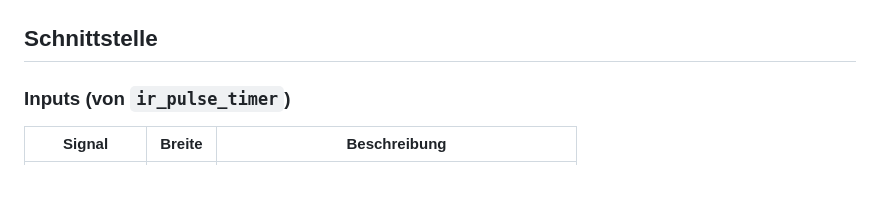
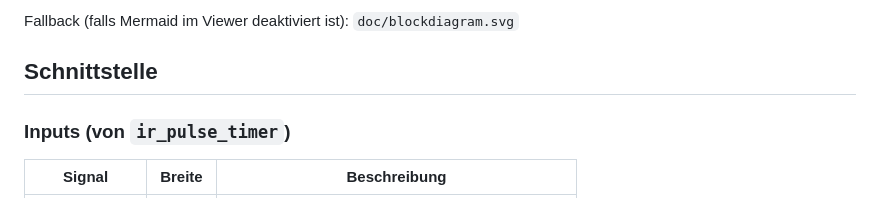
Before and after one commit to Chip-Design-Group/IR-Remote-Decoder, a Markdown page: NECDecoder/README.md, the part around one of its changes. GitHub-like rendering.

Commit message:
Embed NEC block diagram as Mermaid in README

```diff
--- a/NECDecoder/README.md
+++ b/NECDecoder/README.md
@@ -8,3 +50,4 @@ Dekodiert NEC-Infrarot-Fernbedienungssignale. Empfängt Puls-Messungen vom `ir_p
+Fallback (falls Mermaid im Viewer deaktiviert ist): `doc/blockdiagram.svg`
 
 ## Schnittstelle
 
```
Also changed, not shown: other parts of NECDecoder/README.md (+43 -1 lines).
